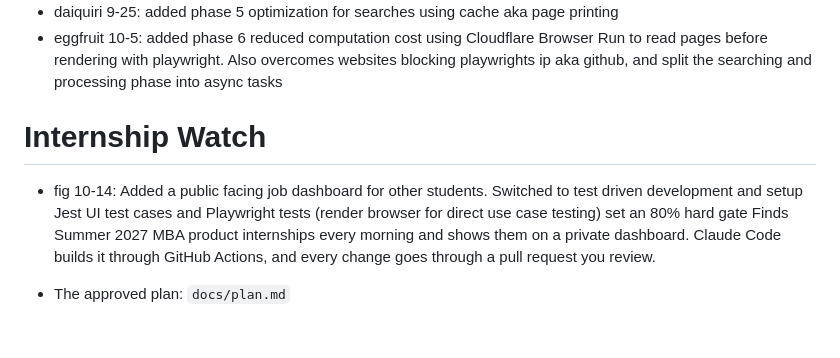
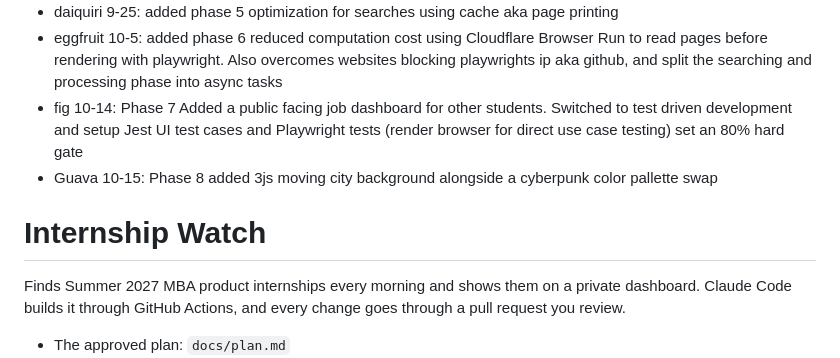
Before and after one commit to HenryDMcGee/internship-watch, a Markdown page: README.md, the part around the change. Drawn GitHub-style; blank space fills up the shorter version.

```diff
--- a/README.md
+++ b/README.md
@@ -4,8 +4,10 @@ releases:
 - coconuts 9-24: fixed up ui for adding titles
 - daiquiri 9-25: added phase 5 optimization for searches using cache aka page printing
 - eggfruit 10-5: added phase 6 reduced computation cost using Cloudflare Browser Run to read pages before rendering with playwright. Also overcomes websites blocking playwrights ip aka github, and split the searching and processing phase into async tasks
+- fig 10-14: Phase 7 Added a public facing job dashboard for other students. Switched to test driven development and setup Jest UI test cases and Playwright tests (render browser for direct use case testing) set an 80% hard gate
+- Guava 10-15: Phase 8 added 3js moving city background alongside a cyberpunk color pallette swap
+
 # Internship Watch
-- fig 10-14: Added a public facing job dashboard for other students. Switched to test driven development and setup Jest UI test cases and Playwright tests (render browser for direct use case testing) set an 80% hard gate
 Finds Summer 2027 MBA product internships every morning and shows them on a private dashboard. Claude Code builds it through GitHub Actions, and every change goes through a pull request you review.
 
 - The approved plan: `docs/plan.md`
```
